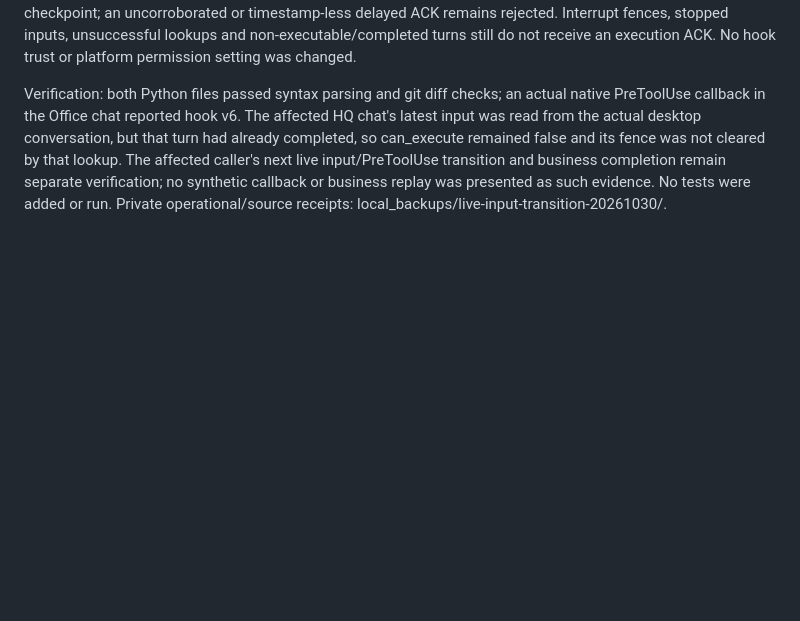
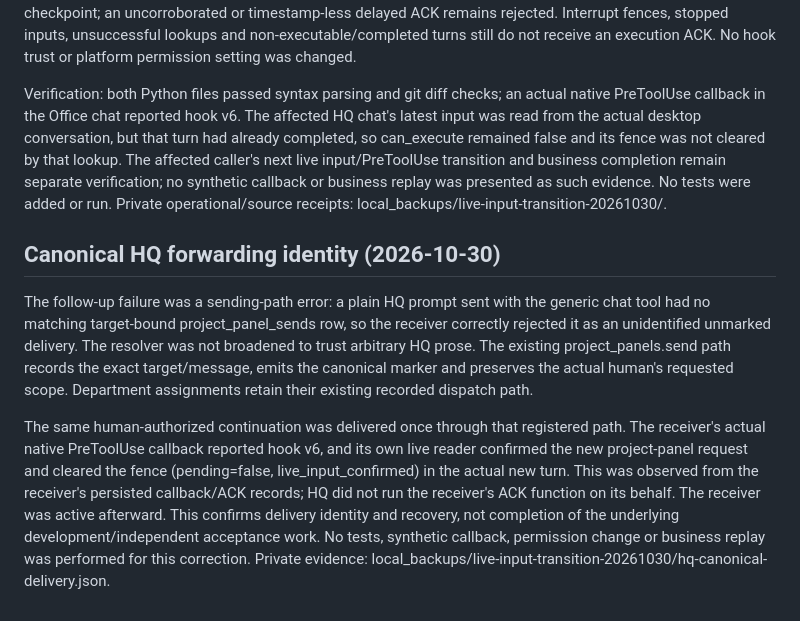
Before and after one commit to papa6229-beep/ai-office, a Markdown page: docs/current-task-safety-2026-10-27.md, the part around the change. GitHub-like rendering; blank space fills up the shorter version.

Commit message:
Document canonical managed-chat handoff identity
Use the existing target-bound dispatch record and canonical marker for actionable Office handoffs. Record actual receiver current-input acknowledgement after retrying the previously unidentified plain forward. No resolver relaxation or business completion claim.

```diff
--- a/docs/current-task-safety-2026-10-27.md
+++ b/docs/current-task-safety-2026-10-27.md
@@ -132,3 +132,10 @@ v5 checked live_read_required before considering a newer tool-delivered Office i
 The v9 reader records the start time of its actual live lookup. An ACK started before the current fence cannot release it. A different request ID requires this fresh lookup plus agreement with the latest eligible local checkpoint; an uncorroborated or timestamp-less delayed ACK remains rejected. Interrupt fences, stopped inputs, unsuccessful lookups and non-executable/completed turns still do not receive an execution ACK. No hook trust or platform permission setting was changed.
 
 Verification: both Python files passed syntax parsing and git diff checks; an actual native PreToolUse callback in the Office chat reported hook v6. The affected HQ chat's latest input was read from the actual desktop conversation, but that turn had already completed, so can_execute remained false and its fence was not cleared by that lookup. The affected caller's next live input/PreToolUse transition and business completion remain separate verification; no synthetic callback or business replay was presented as such evidence. No tests were added or run. Private operational/source receipts: local_backups/live-input-transition-20261030/.
+
+
+## Canonical HQ forwarding identity (2026-10-30)
+
+The follow-up failure was a sending-path error: a plain HQ prompt sent with the generic chat tool had no matching target-bound project_panel_sends row, so the receiver correctly rejected it as an unidentified unmarked delivery. The resolver was not broadened to trust arbitrary HQ prose. The existing project_panels.send path records the exact target/message, emits the canonical marker and preserves the actual human's requested scope. Department assignments retain their existing recorded dispatch path.
+
+The same human-authorized continuation was delivered once through that registered path. The receiver's actual native PreToolUse callback reported hook v6, and its own live reader confirmed the new project-panel request and cleared the fence (pending=false, live_input_confirmed) in the actual new turn. This was observed from the receiver's persisted callback/ACK records; HQ did not run the receiver's ACK function on its behalf. The receiver was active afterward. This confirms delivery identity and recovery, not completion of the underlying development/independent acceptance work. No tests, synthetic callback, permission change or business replay was performed for this correction. Private evidence: local_backups/live-input-transition-20261030/hq-canonical-delivery.json.
```
Also changed, not shown: AGENTS.md (+5 -0 lines).
